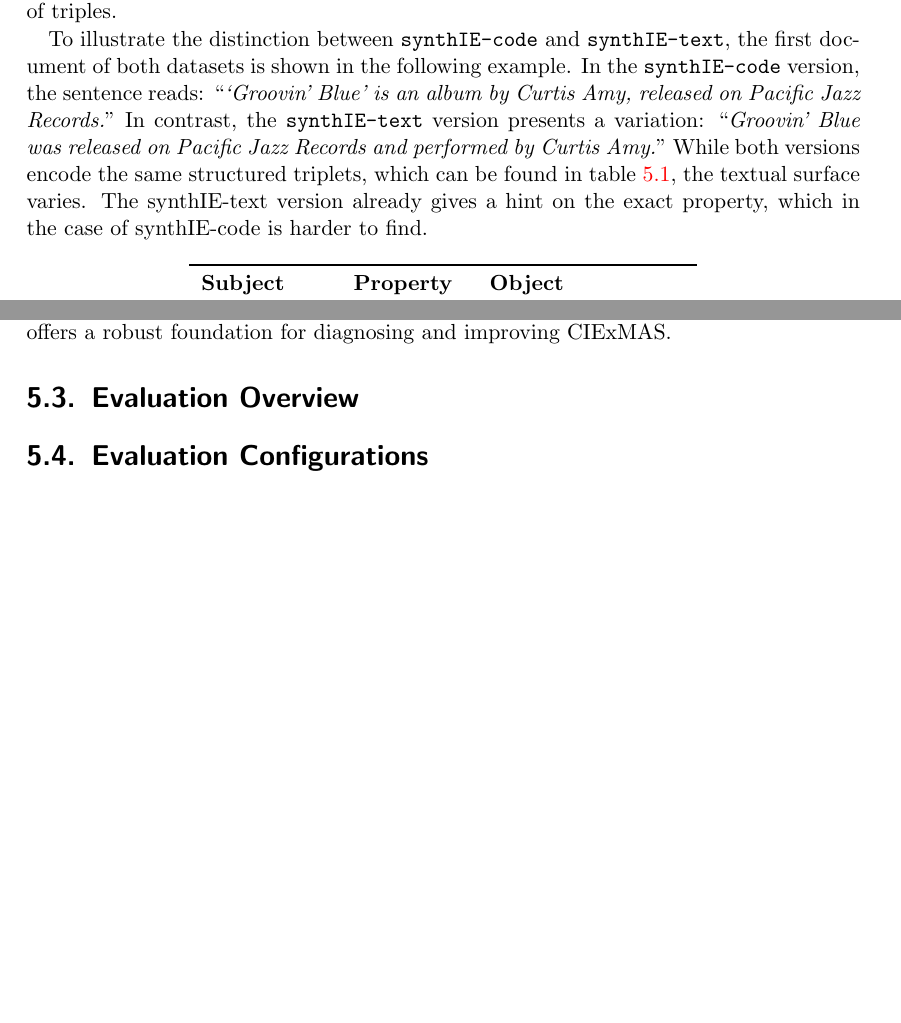
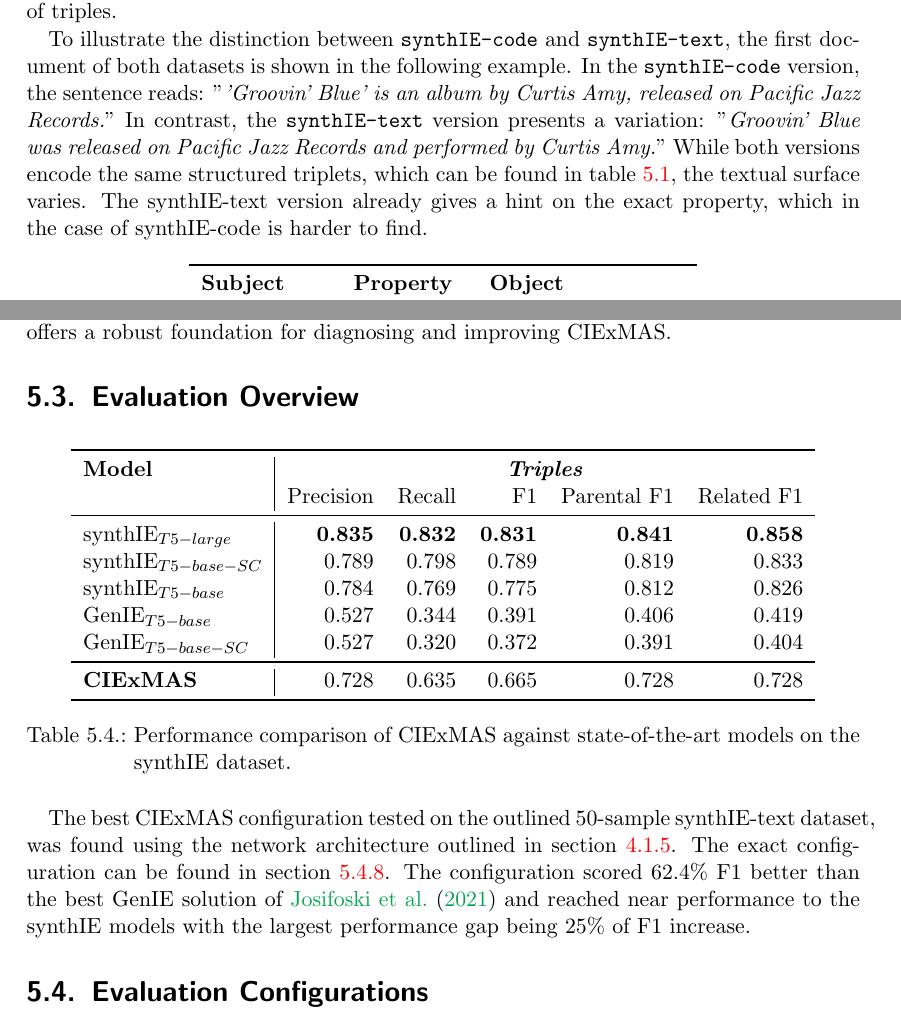
Before and after one commit to maxlautenbach/CIExMAS-Report, a LaTeX thesis (thesis.tex): two parts of pages 45 and 51 of 64, joined at a grey line, cut so that both start at the same text, the shorter picture padded with empty space. Compiled offline with pdfLaTeX.

Commit message:
Section 53 WIP

```diff
--- a/thesis.tex
+++ b/thesis.tex
@@ -640,7 +640,7 @@ As of upcoming limitations due to dataset quality and the experience of developi
 
 The evaluation was done for all comparison models and evaluation configrations of CIExMAS on the first 50 documents within the sorted test split of the synthIE-text datasplit. The number was choosen based on limitation in computing capacities, especially for agent call intense architectures like \ac{SSA} or \ac{SSSA}. Again synthIE-text was choosen, as it was perceived by \citet{Josifoski2023} to produce improved results in comparison with synthIE-code without changing the training dataset, which implies a higher dataset quality. In addition, the experiments have shown a more detectable result of triples.
 
-To illustrate the distinction between \texttt{synthIE-code} and \texttt{synthIE-text}, the first document of both datasets is shown in the following example. In the \texttt{synthIE-code} version, the sentence reads: “\emph{‘Groovin’ Blue’ is an album by Curtis Amy, released on Pacific Jazz Records.}” In contrast, the \texttt{synthIE-text} version presents a variation: “\emph{Groovin’ Blue was released on Pacific Jazz Records and performed by Curtis Amy.}” While both versions encode the same structured triplets, which can be found in table \ref{tab:triple-example}, the textual surface varies. The synthIE-text version already gives a hint on the exact property, which in the case of synthIE-code is harder to find.
+To illustrate the distinction between \texttt{synthIE-code} and \texttt{synthIE-text}, the first document of both datasets is shown in the following example. In the \texttt{synthIE-code} version, the sentence reads: "\emph{'Groovin' Blue' is an album by Curtis Amy, released on Pacific Jazz Records.}" In contrast, the \texttt{synthIE-text} version presents a variation: "\emph{Groovin' Blue was released on Pacific Jazz Records and performed by Curtis Amy.}" While both versions encode the same structured triplets, which can be found in table \ref{tab:triple-example}, the textual surface varies. The synthIE-text version already gives a hint on the exact property, which in the case of synthIE-code is harder to find.
 
 \begin{table}[h]
   \centering
@@ -762,6 +762,28 @@ Because these metrics are computed on a document-by-document basis, macro averag
 
 \section{Evaluation Overview}
 \label{sec:evaluation_overview}
+
+\begin{table}[h]
+  \centering
+  \begin{tabular}{l|rrrrr}
+    \toprule
+    \textbf{Model}         & \multicolumn{5}{c}{\textit{\textbf{Triples}}}                                                                     \\
+                           & Precision                                     & Recall         & F1             & Parental F1    & Related F1     \\
+    \midrule
+    synthIE$_{T5-large}$   & \textbf{0.835}                                & \textbf{0.832} & \textbf{0.831} & \textbf{0.841} & \textbf{0.858} \\
+    synthIE$_{T5-base-SC}$ & 0.789                                         & 0.798          & 0.789          & 0.819          & 0.833          \\
+    synthIE$_{T5-base}$    & 0.784                                         & 0.769          & 0.775          & 0.812          & 0.826          \\
+    GenIE$_{T5-base}$      & 0.527                                         & 0.344          & 0.391          & 0.406          & 0.419          \\
+    GenIE$_{T5-base-SC}$   & 0.527                                         & 0.320          & 0.372          & 0.391          & 0.404          \\
+    \midrule
+    \textbf{CIExMAS}       & 0.728                                         & 0.635          & 0.665          & 0.728          & 0.728          \\
+    \bottomrule
+  \end{tabular}
+  \caption{Performance comparison of CIExMAS against state-of-the-art models on the synthIE dataset.}
+  \label{tab:evaluation_overview}
+\end{table}
+
+The best CIExMAS configuration tested on the outlined 50-sample synthIE-text dataset, was found using the network architecture outlined in section \ref{subsec:network}. The exact configuration can be found in section \ref{subsec:full_network_agent_architecture}. The configuration scored 62.4\% F1 better than the best GenIE solution of \citet{Josifoski2021} and reached near performance to the synthIE models with the largest performance gap being 25\% of F1 increase.
 
 \section{Evaluation Configurations}
 \label{sec:evaluation_configurations}
```
